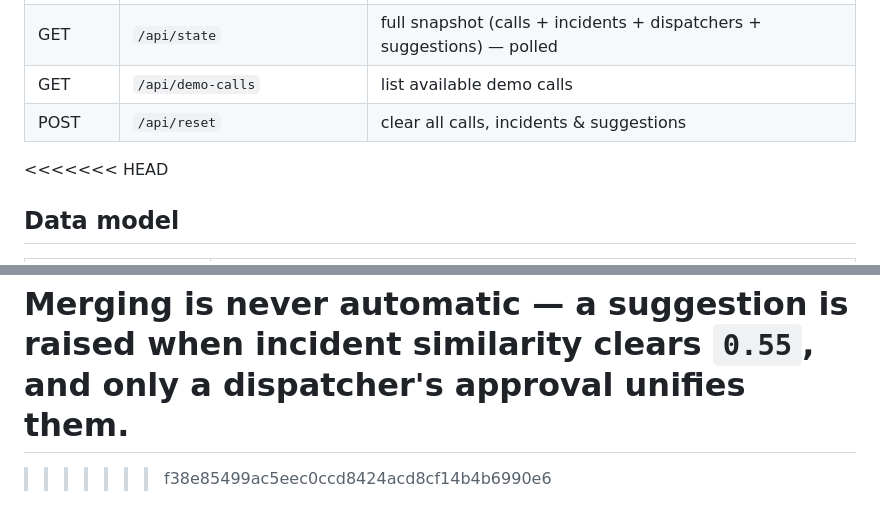
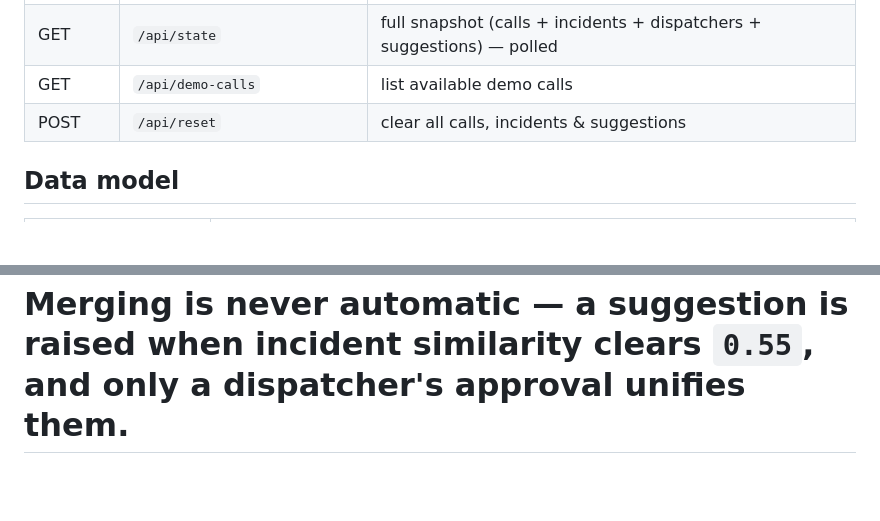
Before and after one commit to bbdaria/PillarOfFire, a Markdown page: README.md, 2 parts joined by grey strips. Rendered like a GitHub page; blank space fills up the shorter version.

```diff
--- a/README.md
+++ b/README.md
@@ -127,7 +127,6 @@ responders see **why** a merge was suggested — nothing is merged silently.
 | GET | `/api/demo-calls` | list available demo calls |
 | POST | `/api/reset` | clear all calls, incidents & suggestions |
 
-<<<<<<< HEAD
 ## Data model
 
 | Entity | Key fields |
@@ -140,5 +139,3 @@ responders see **why** a merge was suggested — nothing is merged silently.
 Merging is **never automatic** — a suggestion is raised when incident similarity
 clears `0.55`, and only a dispatcher's approval unifies them.
 =======
-
->>>>>>> f38e85499ac5eec0ccd8424acd8cf14b4b6990e6
```
